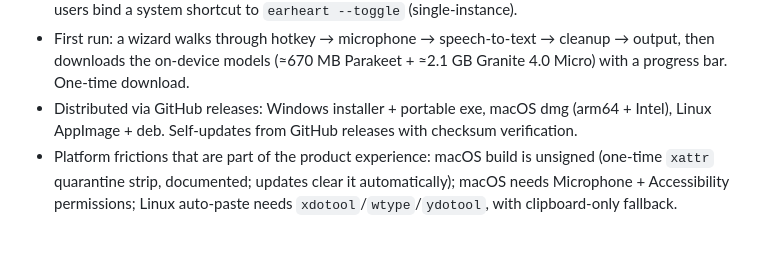
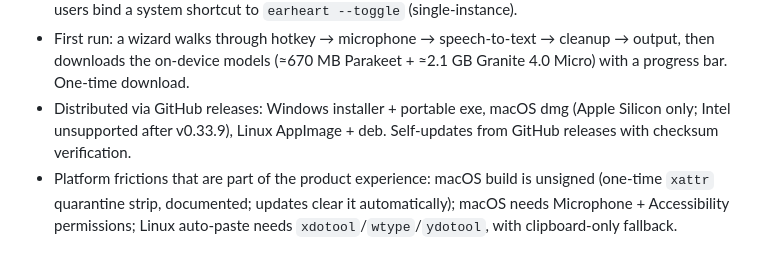
Before and after one commit to cleanunicorn/earheart, a Markdown page: PRODUCT.md, the part around the change. Rendered like a GitHub page.

```diff
--- a/PRODUCT.md
+++ b/PRODUCT.md
@@ -91,8 +91,8 @@ shipped.
   cleanup → output, then downloads the on-device models (≈670 MB Parakeet +
   ≈2.1 GB Granite 4.0 Micro) with a progress bar. One-time download.
 - Distributed via GitHub releases: Windows installer + portable exe, macOS
-  dmg (arm64 + Intel), Linux AppImage + deb. Self-updates from GitHub releases
-  with checksum verification.
+  dmg (Apple Silicon only; Intel unsupported after v0.33.9), Linux AppImage +
+  deb. Self-updates from GitHub releases with checksum verification.
 - Platform frictions that are part of the product experience: macOS build is
   unsigned (one-time `xattr` quarantine strip, documented; updates clear it
   automatically); macOS needs Microphone + Accessibility permissions; Linux
```
Also changed, not shown: README.md (+2 -2 lines).
